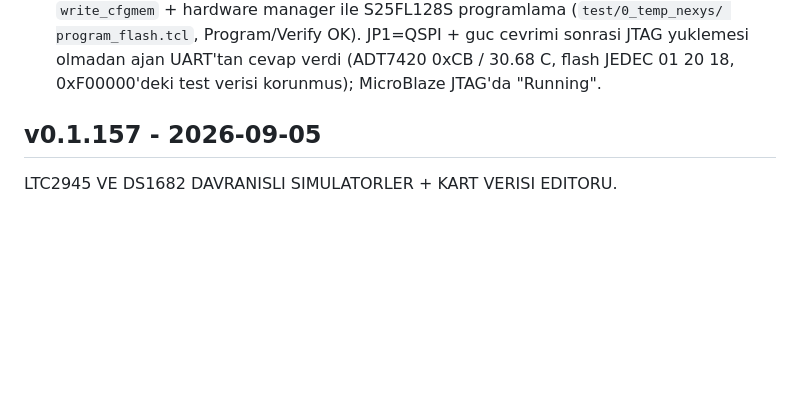
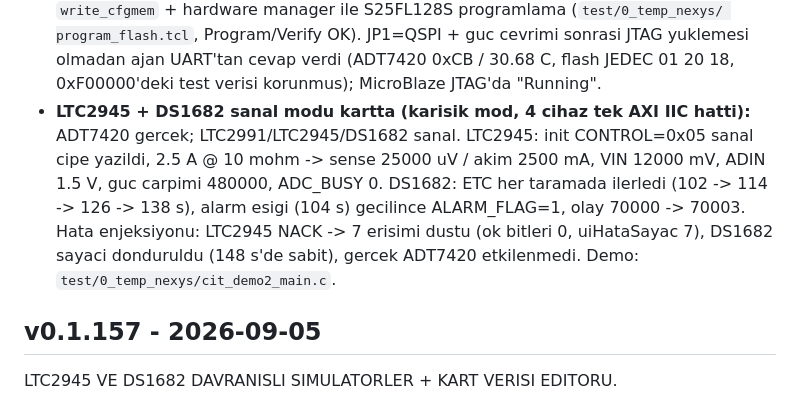
Before and after one commit to PashaBuilds/Spec2Code, a Markdown page: changelog.md, the part around the change. Rendered like a GitHub page; blank space fills up the shorter version.

Commit message:
Changelog: LTC2945 + DS1682 sanal modu Nexys A7'de dogrulandi
Co-Authored-By: Claude Fable 5.1 <noreply@anthropic.com>

```diff
--- a/changelog.md
+++ b/changelog.md
@@ -41,6 +41,13 @@ bulunup duzeltildi.
   program_flash.tcl`, Program/Verify OK). JP1=QSPI + guc cevrimi sonrasi JTAG yuklemesi
   olmadan ajan UART'tan cevap verdi (ADT7420 0xCB / 30.68 C, flash JEDEC 01 20 18,
   0xF00000'deki test verisi korunmus); MicroBlaze JTAG'da "Running".
+- **LTC2945 + DS1682 sanal modu kartta (karisik mod, 4 cihaz tek AXI IIC hatti):** ADT7420
+  gercek; LTC2991/LTC2945/DS1682 sanal. LTC2945: init CONTROL=0x05 sanal cipe yazildi,
+  2.5 A @ 10 mohm -> sense 25000 uV / akim 2500 mA, VIN 12000 mV, ADIN 1.5 V, guc carpimi
+  480000, ADC_BUSY 0. DS1682: ETC her taramada ilerledi (102 -> 114 -> 126 -> 138 s), alarm
+  esigi (104 s) gecilince ALARM_FLAG=1, olay 70000 -> 70003. Hata enjeksiyonu: LTC2945 NACK
+  -> 7 erisimi dustu (ok bitleri 0, uiHataSayac 7), DS1682 sayaci donduruldu (148 s'de
+  sabit), gercek ADT7420 etkilenmedi. Demo: `test/0_temp_nexys/cit_demo2_main.c`.
 
 ## v0.1.157 - 2026-09-05
 
```
